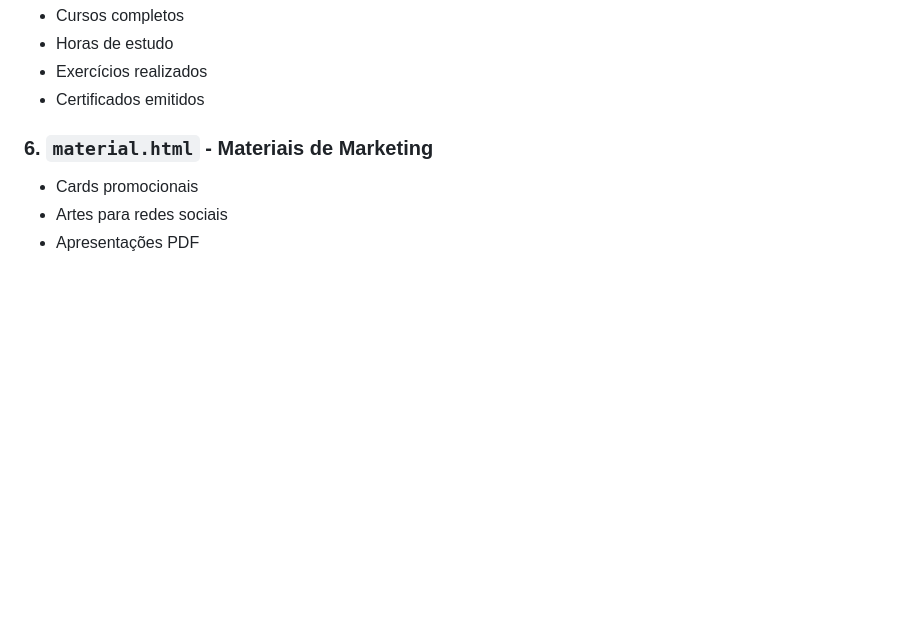
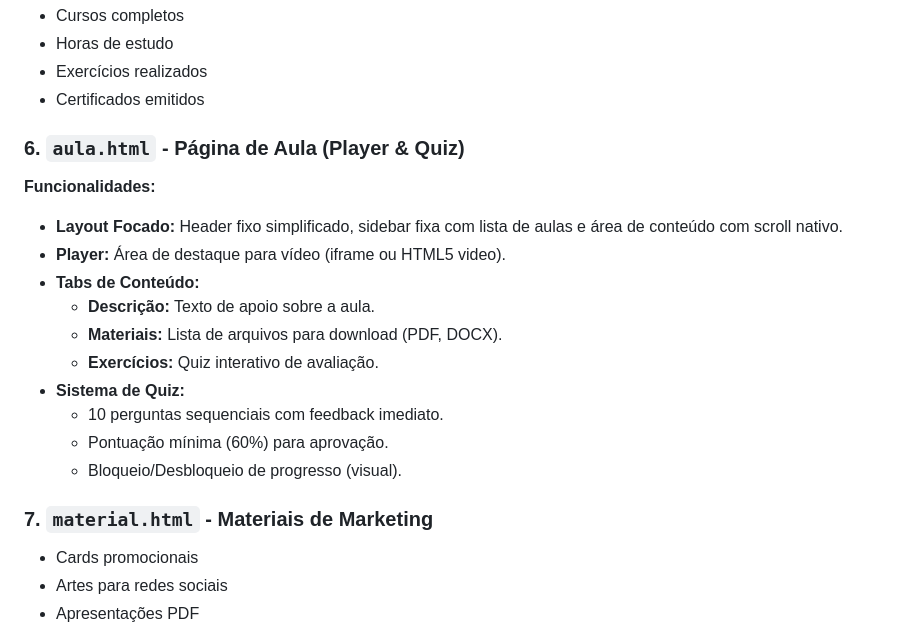
Before and after one commit to jertczxk/millenium, a Markdown page: vendedor/README.md, the part around the change. GitHub-like rendering; blank space fills up the shorter version.

```diff
--- a/vendedor/README.md
+++ b/vendedor/README.md
@@ -94,7 +94,20 @@ Página pública que o vendedor compartilha com clientes. Contém:
 - Exercícios realizados
 - Certificados emitidos
 
-### 6. `material.html` - Materiais de Marketing
+### 6. `aula.html` - Página de Aula (Player & Quiz)
+**Funcionalidades:**
+- **Layout Focado:** Header fixo simplificado, sidebar fixa com lista de aulas e área de conteúdo com scroll nativo.
+- **Player:** Área de destaque para vídeo (iframe ou HTML5 video).
+- **Tabs de Conteúdo:**
+    - **Descrição:** Texto de apoio sobre a aula.
+    - **Materiais:** Lista de arquivos para download (PDF, DOCX).
+    - **Exercícios:** Quiz interativo de avaliação.
+- **Sistema de Quiz:**
+    - 10 perguntas sequenciais com feedback imediato.
+    - Pontuação mínima (60%) para aprovação.
+    - Bloqueio/Desbloqueio de progresso (visual).
+
+### 7. `material.html` - Materiais de Marketing
 - Cards promocionais
 - Artes para redes sociais
 - Apresentações PDF
```
